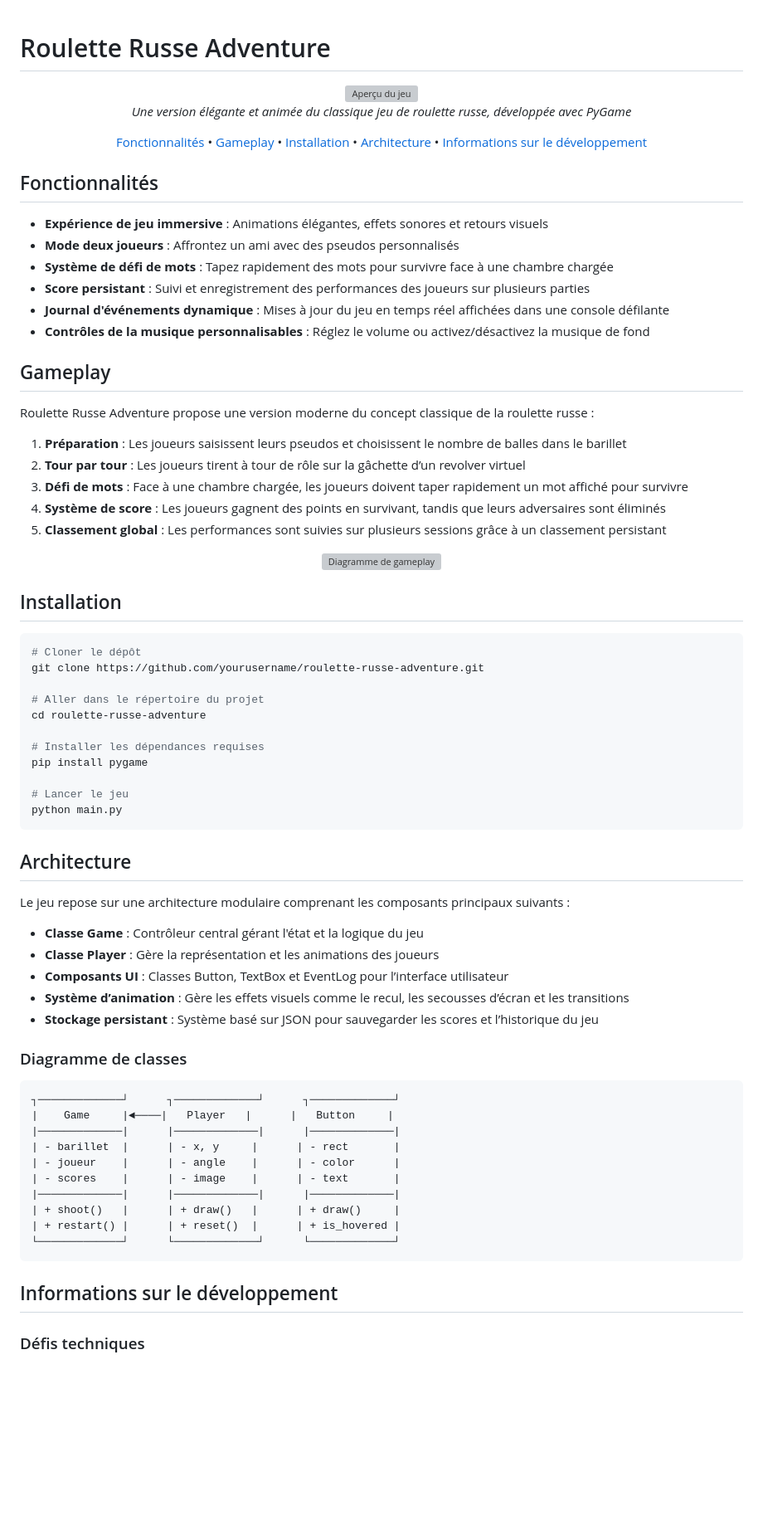
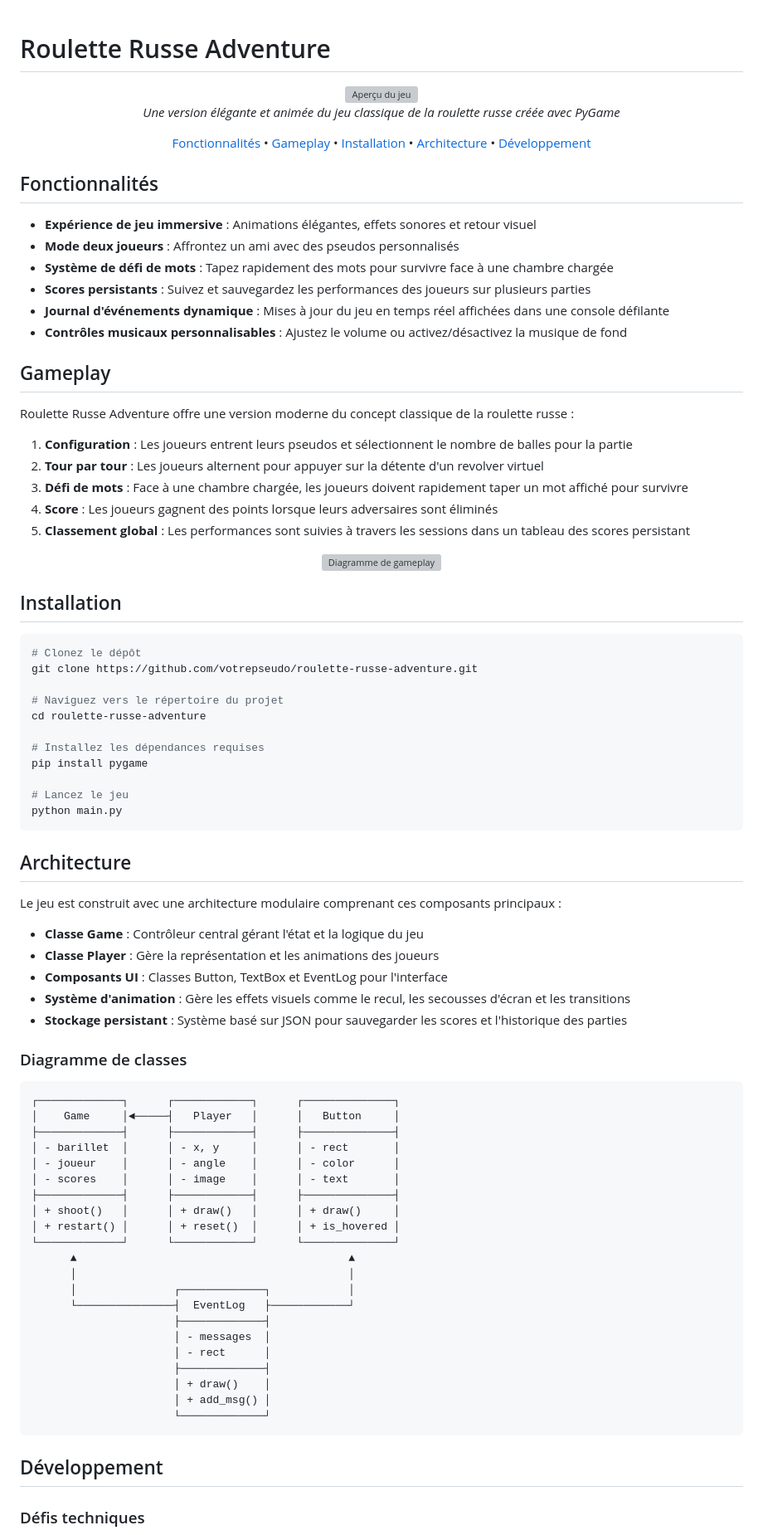
Before and after one commit to KiriMashi32/Roulette_Python, a Markdown page: README.md, the part around the change printed below. Shown: that part at 83% size. GitHub-like rendering; blank space fills up the shorter version; grey boxes are pictures that could not be loaded.

````diff
--- a/README.md
+++ b/README.md
@@ -1,39 +1,40 @@
 # Roulette Russe Adventure
 
 <div align="center">
+
   <img src="public/game-preview.png" alt="Aperçu du jeu" width="600"/>
 </div>
 
 <p align="center">
-  <em>Une version élégante et animée du classique jeu de roulette russe, développée avec PyGame</em>
+  <em>Une version élégante et animée du jeu classique de la roulette russe créée avec PyGame</em>
 </p>
 
 <p align="center">
-  <a href="#fonctionnalites">Fonctionnalités</a> •
+  <a href="#fonctionnalités">Fonctionnalités</a> •
   <a href="#gameplay">Gameplay</a> •
   <a href="#installation">Installation</a> •
   <a href="#architecture">Architecture</a> •
-  <a href="#informations-sur-le-developpement">Informations sur le développement</a>
+  <a href="#développement">Développement</a>
 </p>
 
 ## Fonctionnalités
 
-- **Expérience de jeu immersive** : Animations élégantes, effets sonores et retours visuels
+- **Expérience de jeu immersive** : Animations élégantes, effets sonores et retour visuel
 - **Mode deux joueurs** : Affrontez un ami avec des pseudos personnalisés
 - **Système de défi de mots** : Tapez rapidement des mots pour survivre face à une chambre chargée
-- **Score persistant** : Suivi et enregistrement des performances des joueurs sur plusieurs parties
+- **Scores persistants** : Suivez et sauvegardez les performances des joueurs sur plusieurs parties
 - **Journal d'événements dynamique** : Mises à jour du jeu en temps réel affichées dans une console défilante
-- **Contrôles de la musique personnalisables** : Réglez le volume ou activez/désactivez la musique de fond
+- **Contrôles musicaux personnalisables** : Ajustez le volume ou activez/désactivez la musique de fond
 
 ## Gameplay
 
-Roulette Russe Adventure propose une version moderne du concept classique de la roulette russe :
+Roulette Russe Adventure offre une version moderne du concept classique de la roulette russe :
 
-1. **Préparation** : Les joueurs saisissent leurs pseudos et choisissent le nombre de balles dans le barillet
-2. **Tour par tour** : Les joueurs tirent à tour de rôle sur la gâchette d’un revolver virtuel
-3. **Défi de mots** : Face à une chambre chargée, les joueurs doivent taper rapidement un mot affiché pour survivre
-4. **Système de score** : Les joueurs gagnent des points en survivant, tandis que leurs adversaires sont éliminés
-5. **Classement global** : Les performances sont suivies sur plusieurs sessions grâce à un classement persistant
+1. **Configuration** : Les joueurs entrent leurs pseudos et sélectionnent le nombre de balles pour la partie
+2. **Tour par tour** : Les joueurs alternent pour appuyer sur la détente d'un revolver virtuel
+3. **Défi de mots** : Face à une chambre chargée, les joueurs doivent rapidement taper un mot affiché pour survivre
+4. **Score** : Les joueurs gagnent des points lorsque leurs adversaires sont éliminés
+5. **Classement global** : Les performances sont suivies à travers les sessions dans un tableau des scores persistant
 
 <div align="center">
   <img src="public/gameplay-diagram.png" alt="Diagramme de gameplay" width="650"/>
@@ -42,45 +43,56 @@ Roulette Russe Adventure propose une version moderne du concept classique de la
 ## Installation
 
 ```bash
-# Cloner le dépôt
-git clone https://github.com/yourusername/roulette-russe-adventure.git
+# Clonez le dépôt
+git clone https://github.com/votrepseudo/roulette-russe-adventure.git
 
-# Aller dans le répertoire du projet
+# Naviguez vers le répertoire du projet
 cd roulette-russe-adventure
 
-# Installer les dépendances requises
+# Installez les dépendances requises
 pip install pygame
 
-# Lancer le jeu
+# Lancez le jeu
 python main.py
 ```
 
 ## Architecture
 
-Le jeu repose sur une architecture modulaire comprenant les composants principaux suivants :
+Le jeu est construit avec une architecture modulaire comprenant ces composants principaux :
 
 - **Classe Game** : Contrôleur central gérant l'état et la logique du jeu
 - **Classe Player** : Gère la représentation et les animations des joueurs
-- **Composants UI** : Classes Button, TextBox et EventLog pour l’interface utilisateur
-- **Système d’animation** : Gère les effets visuels comme le recul, les secousses d’écran et les transitions
-- **Stockage persistant** : Système basé sur JSON pour sauvegarder les scores et l’historique du jeu
+- **Composants UI** : Classes Button, TextBox et EventLog pour l'interface
+- **Système d'animation** : Gère les effets visuels comme le recul, les secousses d'écran et les transitions
+- **Stockage persistant** : Système basé sur JSON pour sauvegarder les scores et l'historique des parties
 
 ### Diagramme de classes
 
 ```
-┐─────────────┘      ┐─────────────┘      ┐─────────────┘
-|    Game     |◄────|   Player   |      |   Button     |
-|─────────────|      |─────────────|      |─────────────|
-| - barillet  |      | - x, y     |      | - rect       |
-| - joueur    |      | - angle    |      | - color      |
-| - scores    |      | - image    |      | - text       |
-|─────────────|      |─────────────|      |─────────────|
-| + shoot()   |      | + draw()   |      | + draw()     |
-| + restart() |      | + reset()  |      | + is_hovered |
-└─────────────┘      └─────────────┘      └─────────────┘
+┌─────────────┐      ┌────────────┐      ┌──────────────┐
+│    Game     │◄─────┤   Player   │      │   Button     │
+├─────────────┤      ├────────────┤      ├──────────────┤
+│ - barillet  │      │ - x, y     │      │ - rect       │
+│ - joueur    │      │ - angle    │      │ - color      │
+│ - scores    │      │ - image    │      │ - text       │
+├─────────────┤      ├────────────┤      ├──────────────┤
+│ + shoot()   │      │ + draw()   │      │ + draw()     │
+│ + restart() │      │ + reset()  │      │ + is_hovered │
+└─────────────┘      └────────────┘      └──────────────┘
+      ▲                                          ▲
+      │                                          │
+      │               ┌─────────────┐            │
+      └───────────────┤  EventLog   ├────────────┘
+                      ├─────────────┤
+                      │ - messages  │
+                      │ - rect      │
+                      ├─────────────┤
+                      │ + draw()    │
+                      │ + add_msg() │
+                      └─────────────┘
 ```
 
-## Informations sur le développement
+## Développement
 
 ### Défis techniques
 
````
Also changed, not shown: other parts of README.md (+13 -2 lines).
